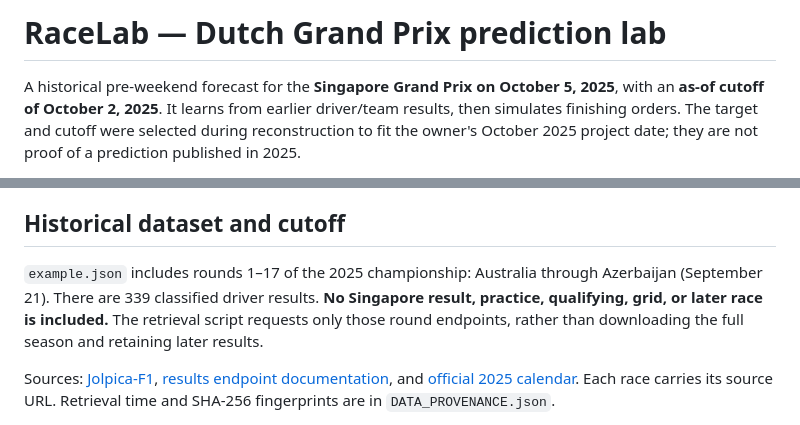
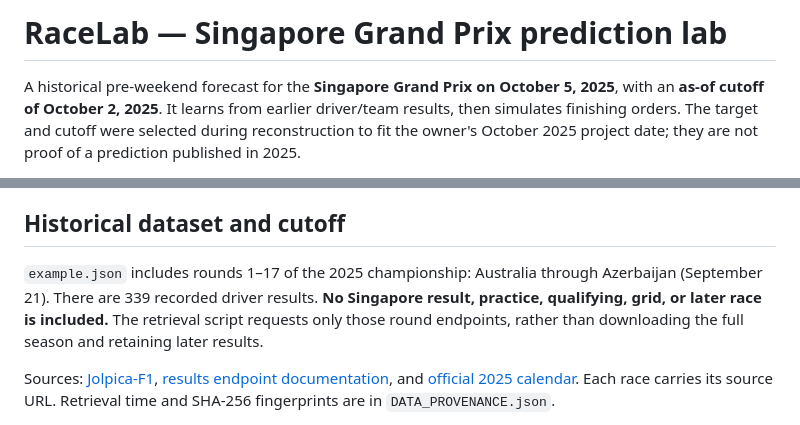
Before and after one commit to Sahil185760/f1-race-predictor, a Markdown page: README.md, 2 parts joined by grey strips. Rendered like a GitHub page.

Commit message:
Race forecasting project documentation

```diff
--- a/README.md
+++ b/README.md
@@ -1,4 +1,4 @@
-# RaceLab — Dutch Grand Prix prediction lab
+# RaceLab — Singapore Grand Prix prediction lab
 
 A historical pre-weekend forecast for the **Singapore Grand Prix on October 5, 2025**, with an **as-of cutoff of October 2, 2025**. It learns from earlier driver/team results, then simulates finishing orders. The target and cutoff were selected during reconstruction to fit the owner's October 2025 project date; they are not proof of a prediction published in 2025.
 
@@ -25,7 +25,7 @@ Open http://127.0.0.1:8000. For a second project running at the same time, use `
 
 ## Historical dataset and cutoff
 
-`example.json` includes rounds 1–17 of the 2025 championship: Australia through Azerbaijan (September 21). There are 339 classified driver results. **No Singapore result, practice, qualifying, grid, or later race is included.** The retrieval script requests only those round endpoints, rather than downloading the full season and retaining later results.
+`example.json` includes rounds 1–17 of the 2025 championship: Australia through Azerbaijan (September 21). There are 339 recorded driver results. **No Singapore result, practice, qualifying, grid, or later race is included.** The retrieval script requests only those round endpoints, rather than downloading the full season and retaining later results.
 
 Sources: [Jolpica-F1](https://github.com/jolpica/jolpica-f1), [results endpoint documentation](https://github.com/jolpica/jolpica-f1/blob/main/docs/endpoints/results.md), and [official 2025 calendar](https://www.formula1.com/en/racing/2025). Each race carries its source URL. Retrieval time and SHA-256 fingerprints are in `DATA_PROVENANCE.json`.
 
```
